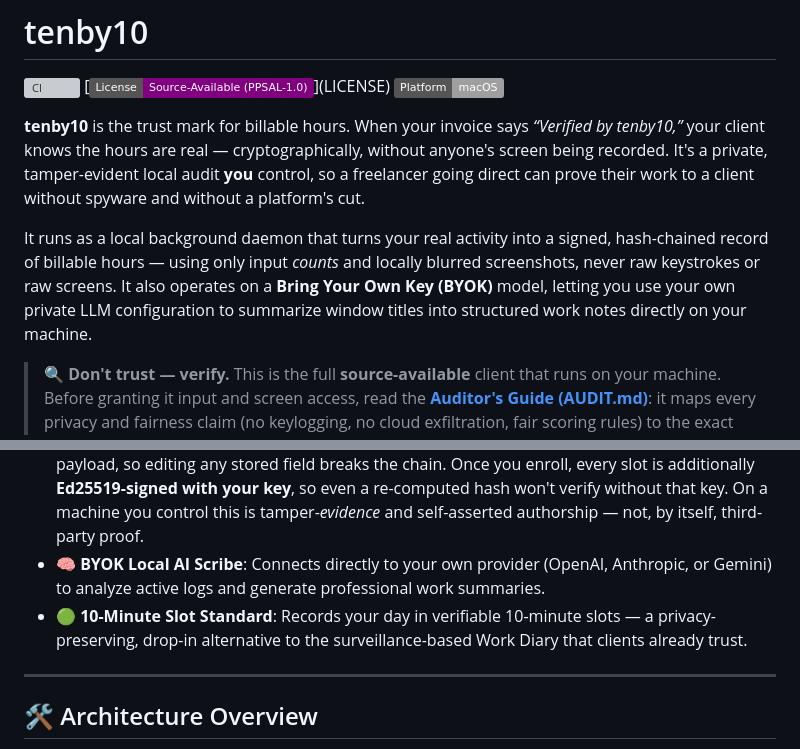
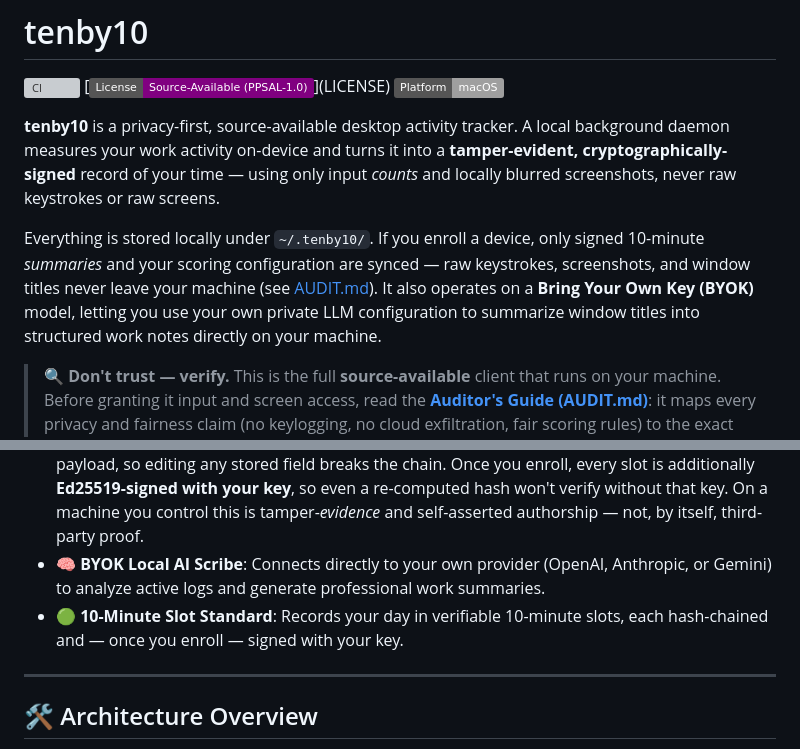
Before and after one commit to pivotalpoint-io/tenby10, a Markdown page: README.md, 2 parts joined by grey strips. GitHub-like rendering; badges without logos; grey boxes are pictures that could not be loaded.

Commit message:
docs: keep README a technical description; remove marketing + third-party product name
Rewrite the intro to describe the client technically (what it measures,
what stays local, what syncs on enrollment, privacy properties) and drop
positioning/GTM framing. Remove the third-party product name and
"clients already trust" comparison from the 10-minute-slot feature bullet.
Docs only; no code or behavior changes.

closes #11

Co-Authored-By: Claude Opus 4.8 <noreply@anthropic.com>

```diff
--- a/README.md
+++ b/README.md
@@ -4,9 +4,9 @@
 [![License: Source-Available (PPSAL-1.0)](https://img.shields.io/badge/License-Source--Available_(PPSAL--1.0)-purple.svg)](LICENSE)
 [![Platform: macOS](https://img.shields.io/badge/Platform-macOS-lightgrey.svg)](https://apple.com)
 
-**tenby10** is the trust mark for billable hours. When your invoice says *“Verified by tenby10,”* your client knows the hours are real — cryptographically, without anyone's screen being recorded. It's a private, tamper-evident local audit **you** control, so a freelancer going direct can prove their work to a client without spyware and without a platform's cut.
+**tenby10** is a privacy-first, source-available desktop activity tracker. A local background daemon measures your work activity on-device and turns it into a **tamper-evident, cryptographically-signed** record of your time — using only input *counts* and locally blurred screenshots, never raw keystrokes or raw screens.
 
-It runs as a local background daemon that turns your real activity into a signed, hash-chained record of billable hours — using only input *counts* and locally blurred screenshots, never raw keystrokes or raw screens. It also operates on a **Bring Your Own Key (BYOK)** model, letting you use your own private LLM configuration to summarize window titles into structured work notes directly on your machine.
+Everything is stored locally under `~/.tenby10/`. If you enroll a device, only signed 10-minute *summaries* and your scoring configuration are synced — raw keystrokes, screenshots, and window titles never leave your machine (see [AUDIT.md](AUDIT.md)). It also operates on a **Bring Your Own Key (BYOK)** model, letting you use your own private LLM configuration to summarize window titles into structured work notes directly on your machine.
 
 > 🔍 **Don't trust — verify.** This is the full **source-available** client that runs on your machine. Before granting it input and screen access, read the **[Auditor's Guide (AUDIT.md)](AUDIT.md)**: it maps every privacy and fairness claim (no keylogging, no cloud exfiltration, fair scoring rules) to the exact source lines that prove it, and honestly lists where the code doesn't yet match our copy. An AI agent can follow it end-to-end to verify us.
 
@@ -20,7 +20,7 @@ It runs as a local background daemon that turns your real activity into a signed
     - **Environment Overrides**: Use `TENBY10_HOME` to override the base directory and `TENBY10_PORT` to override the dashboard port (default: 5005).
 *   🛡️ **Tamper-Evident Ledger**: Each 10-minute slot summary is SHA-256 hash-chained over its **full** payload, so editing any stored field breaks the chain. Once you enroll, every slot is additionally **Ed25519-signed with your key**, so even a re-computed hash won't verify without that key. On a machine you control this is tamper-*evidence* and self-asserted authorship — not, by itself, third-party proof.
 *   🧠 **BYOK Local AI Scribe**: Connects directly to your own provider (OpenAI, Anthropic, or Gemini) to analyze active logs and generate professional work summaries.
-*   🟢 **10-Minute Slot Standard**: Records your day in verifiable 10-minute slots — a privacy-preserving, drop-in alternative to the surveillance-based Work Diary that clients already trust.
+*   🟢 **10-Minute Slot Standard**: Records your day in verifiable 10-minute slots, each hash-chained and — once you enroll — signed with your key.
 
 ---
 
```
